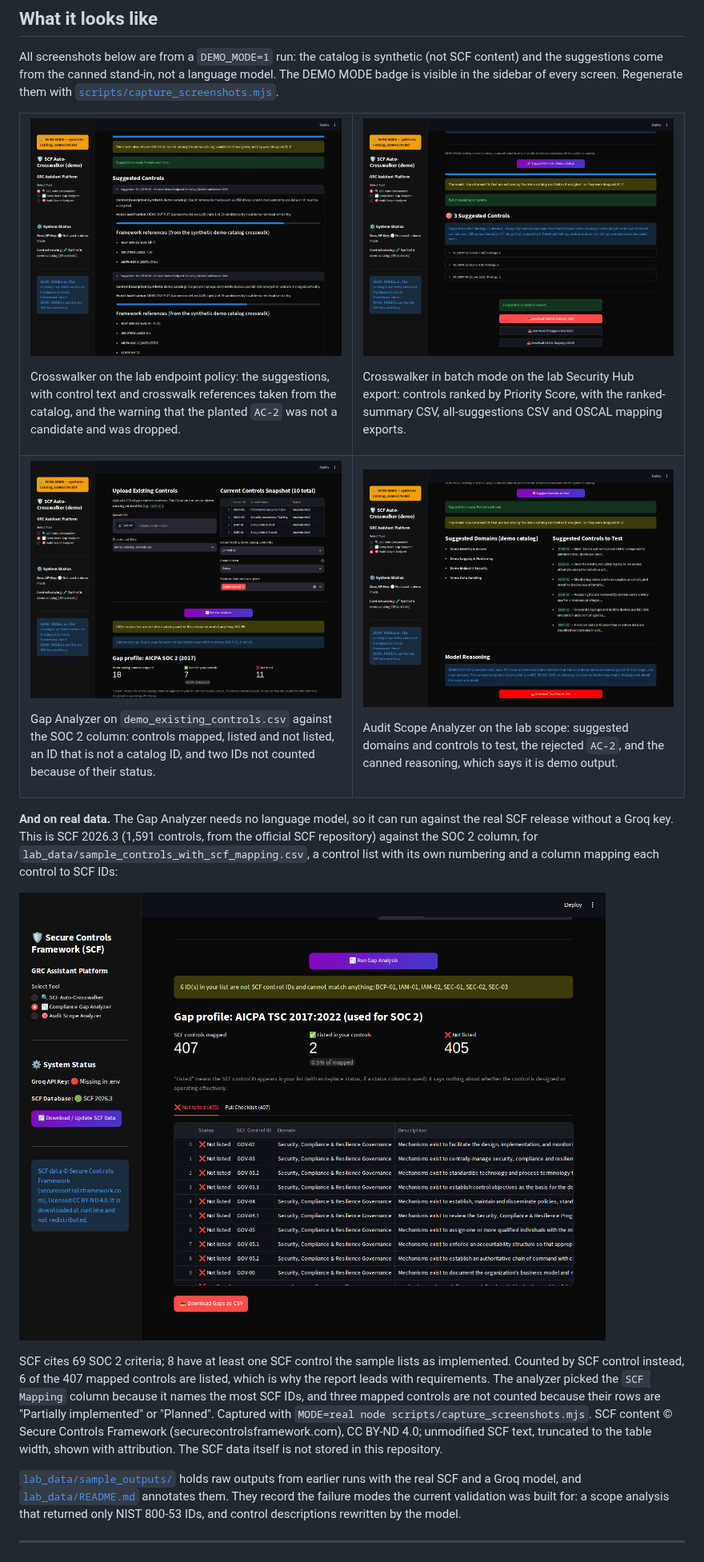
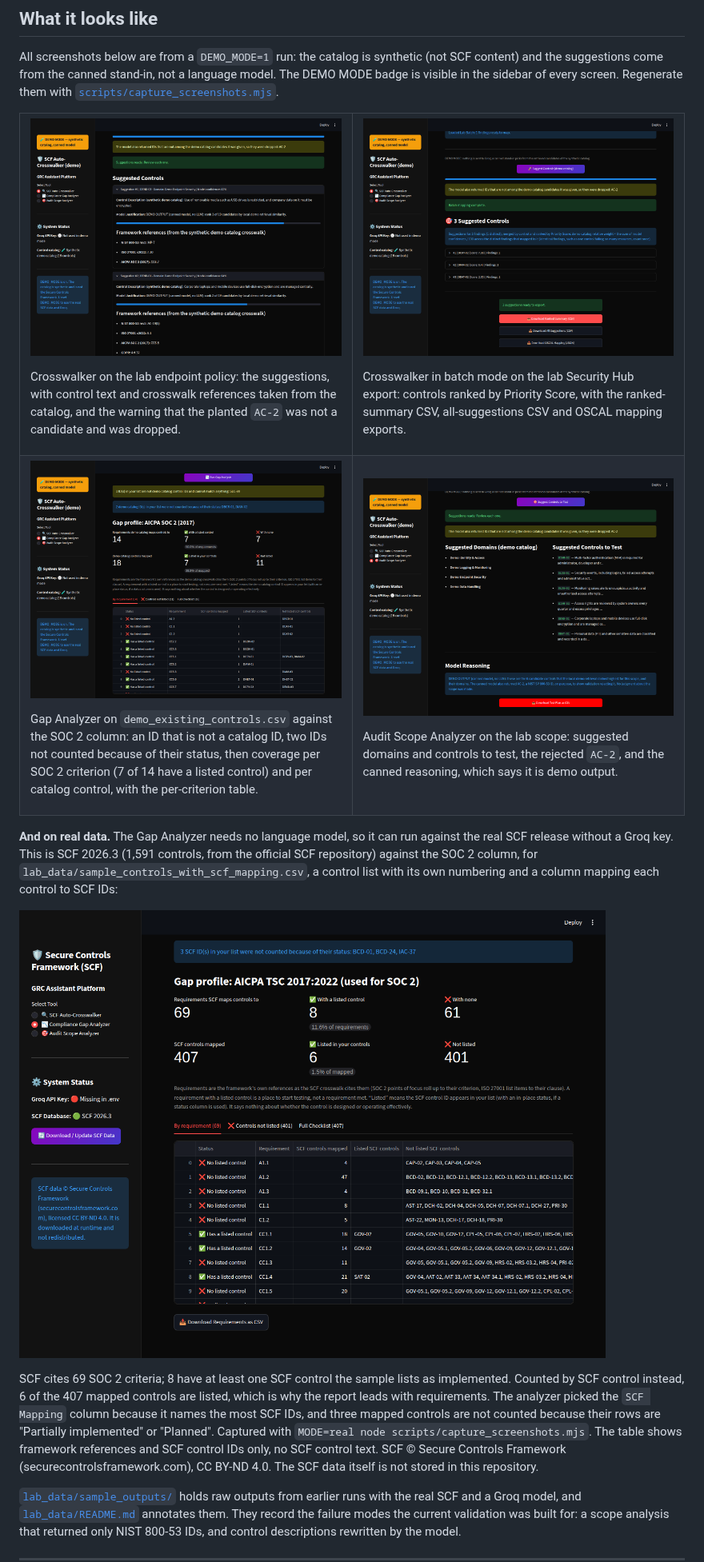
Before and after one commit to tvobrachini/scf-auto-crosswalker, a Markdown page: README.md, the part around one of its changes. Shown at 80% size. Rendered like a GitHub page; pictures changed too: docs/screenshots/crosswalker-batch-ranked-summary-and-exports.png, docs/screenshots/crosswalker-single-suggestions-and-rejected-id.png, docs/screenshots/gap-analyzer-metrics.png.

```diff
--- a/README.md
+++ b/README.md
@@ -72,7 +72,7 @@ Crosswalker in batch mode on the lab Security Hub export: controls ranked by Pri
 
 ![Gap Analyzer: the demo control list against the SOC 2 column, with metrics and warnings](docs/screenshots/gap-analyzer-metrics.png)
 
-Gap Analyzer on `demo_existing_controls.csv` against the SOC 2 column: controls mapped, listed and not listed, an ID that is not a catalog ID, and two IDs not counted because of their status.
+Gap Analyzer on `demo_existing_controls.csv` against the SOC 2 column: an ID that is not a catalog ID, two IDs not counted because of their status, then coverage per SOC 2 criterion (7 of 14 have a listed control) and per catalog control, with the per-criterion table.
 
 </td>
 <td width="50%">
@@ -89,7 +89,7 @@ Audit Scope Analyzer on the lab scope: suggested domains and controls to test, t
 
 ![Gap Analyzer on the real SCF 2026.3 release: 8 of 69 SOC 2 criteria have a listed control; 6 of 407 mapped SCF controls are listed](docs/screenshots/gap-analyzer-real-scf-2026-3.png)
 
-SCF cites 69 SOC 2 criteria; 8 have at least one SCF control the sample lists as implemented. Counted by SCF control instead, 6 of the 407 mapped controls are listed, which is why the report leads with requirements. The analyzer picked the `SCF Mapping` column because it names the most SCF IDs, and three mapped controls are not counted because their rows are "Partially implemented" or "Planned". Captured with `MODE=real node scripts/capture_screenshots.mjs`. SCF content © Secure Controls Framework (securecontrolsframework.com), CC BY-ND 4.0; unmodified SCF text, truncated to the table width, shown with attribution. The SCF data itself is not stored in this repository.
+SCF cites 69 SOC 2 criteria; 8 have at least one SCF control the sample lists as implemented. Counted by SCF control instead, 6 of the 407 mapped controls are listed, which is why the report leads with requirements. The analyzer picked the `SCF Mapping` column because it names the most SCF IDs, and three mapped controls are not counted because their rows are "Partially implemented" or "Planned". Captured with `MODE=real node scripts/capture_screenshots.mjs`. The table shows framework references and SCF control IDs only, no SCF control text. SCF © Secure Controls Framework (securecontrolsframework.com), CC BY-ND 4.0. The SCF data itself is not stored in this repository.
 
 [`lab_data/sample_outputs/`](lab_data/sample_outputs) holds raw outputs from earlier runs with the real SCF and a Groq model, and [`lab_data/README.md`](lab_data/README.md) annotates them. They record the failure modes the current validation was built for: a scope analysis that returned only NIST 800-53 IDs, and control descriptions rewritten by the model.
 
```
Also changed, not shown: other parts of README.md (+5 -3 lines), 4 other files.
